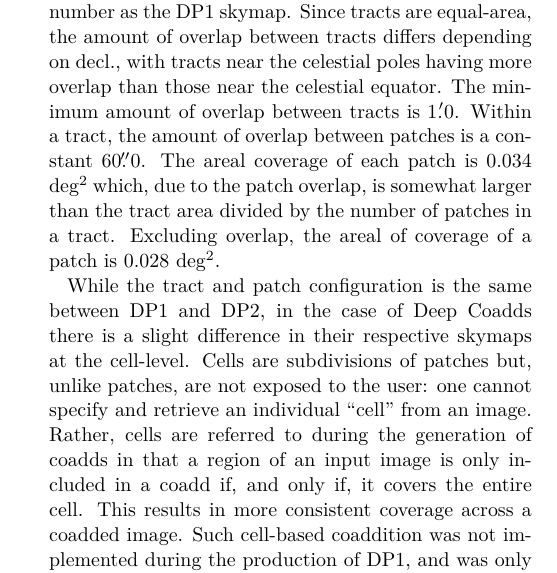
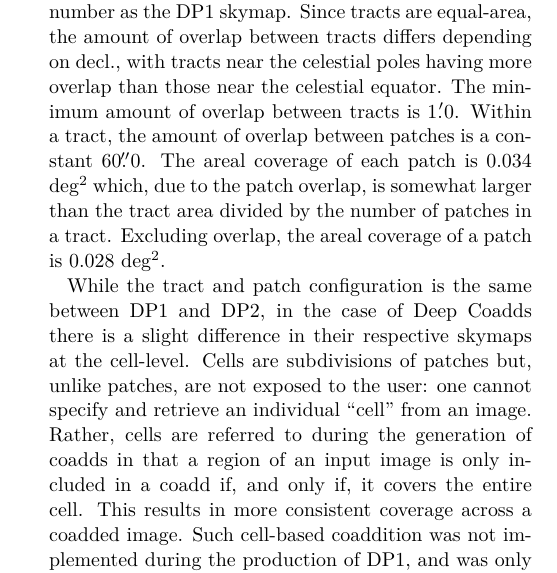
Before and after one commit to lsst/rtn-115, a LaTeX paper (RTN-115.tex, which reads sections/data_products.tex): part of one column of page 3 of 16, cut so that both start at the same text. Compiled offline with XeLaTeX; a LaTeX package or settings file that is missing is left out.

Commit message:
Fix typo

```diff
--- a/sections/data_products.tex
+++ b/sections/data_products.tex
@@ -32,7 +32,7 @@ Since tracts are equal-area, the amount of overlap between tracts differs depend
 The minimum amount of overlap between tracts is \tractoverlap.
 Within a tract, the amount of overlap between patches is a constant \patchoverlap.
 The areal coverage of each patch is \patcharea which, due to the patch overlap, is somewhat larger than the tract area divided by the number of patches in a tract.
-Excluding overlap, the areal of coverage of a patch is \patchareanooverlap.
+Excluding overlap, the areal coverage of a patch is \patchareanooverlap.
 
 While the tract and patch configuration is the same between DP1 and DP2, in the case of Deep Coadds there is a slight difference in their respective skymaps at the cell-level.
 Cells are subdivisions of patches but, unlike patches, are not exposed to the user: one cannot specify and retrieve an individual ``cell'' from an image.
```
